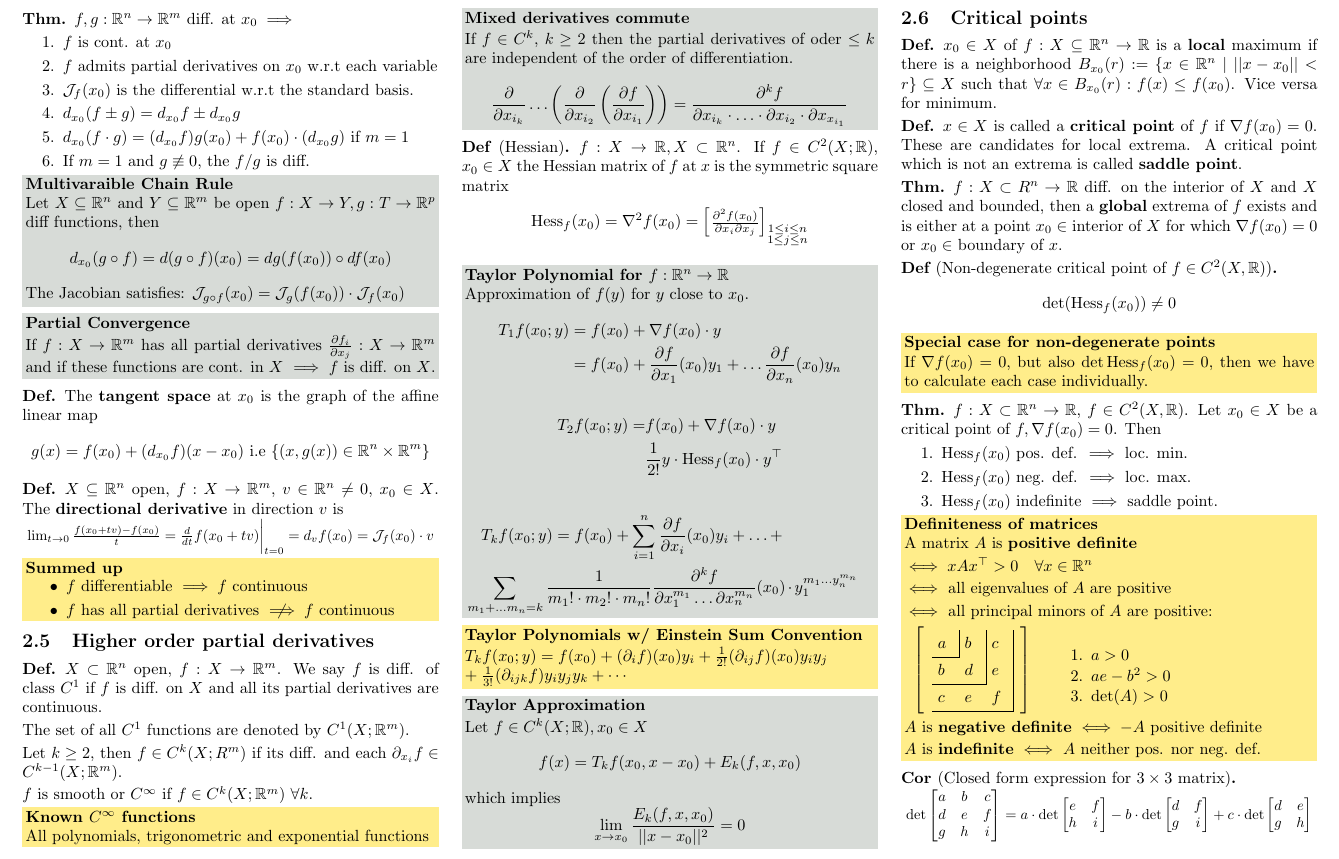
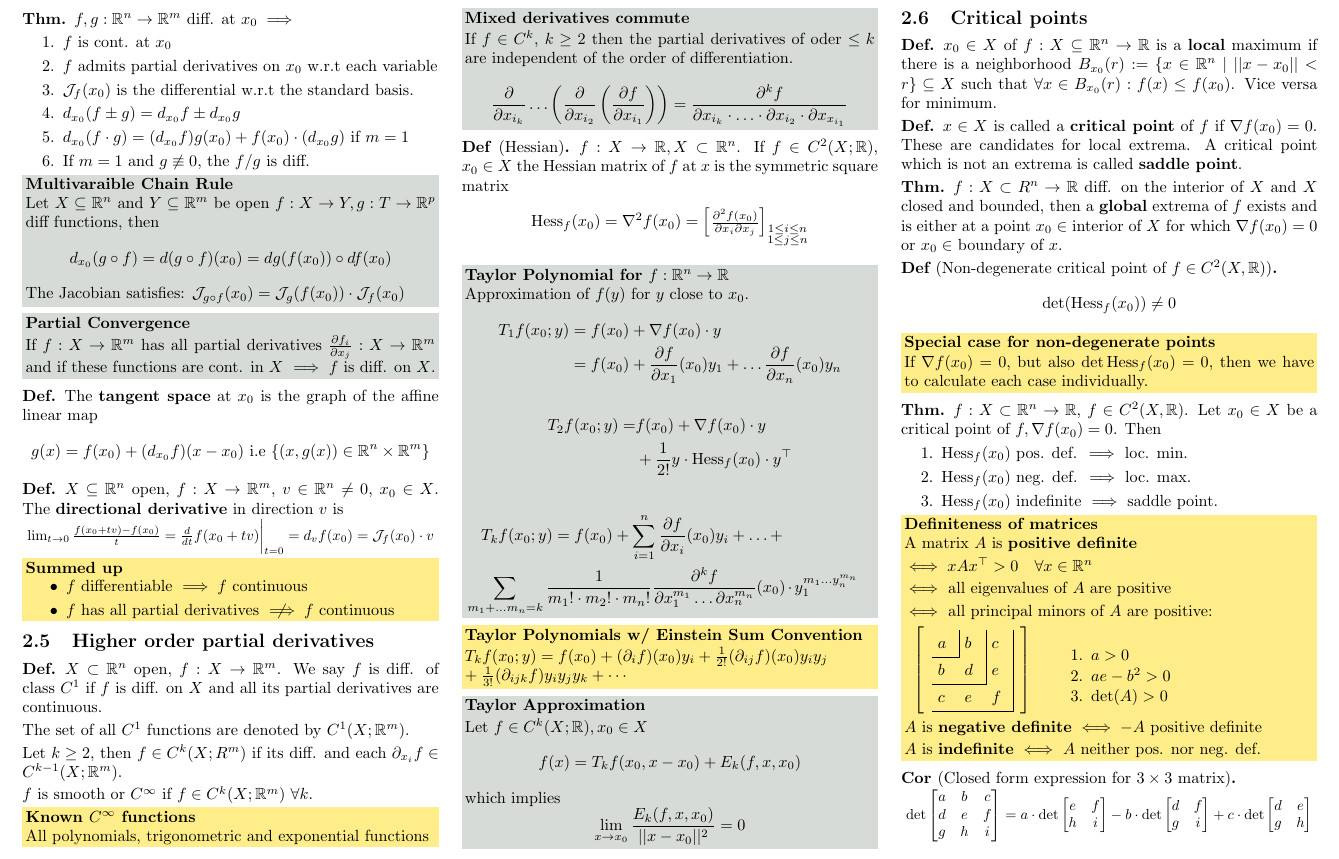
Before and after one commit to ucinereo/ETH-Cheatsheets, a LaTeX document (analysis2/analysis2_cheatsheet.tex): part of page 3 of 8, cut so that both start at the same text. Compiled offline with pdfLaTeX.

Commit message:
[Analysis II] Add missing +

```diff
--- a/analysis2/analysis2_cheatsheet.tex
+++ b/analysis2/analysis2_cheatsheet.tex
@@ -583,7 +583,7 @@ Since \(e^{\lambda x}\) can never be \(0\) \(\implies\) \(P(\lambda) = 0\). \(P(
     \end{align*}
     \begin{align*}
         T_2 f(x_0; y) = & f(x_0) + \nabla f(x_0) \cdot y \\
-        & \frac{1}{2!} y \cdot \Hess_f(x_0) \cdot y^\top
+        & + \frac{1}{2!} y \cdot \Hess_f(x_0) \cdot y^\top
     \end{align*}
     \begin{multline*}
         T_kf(x_0;y) = f(x_0) + \sum_{i = 1}^n \frac{\partial f}{\partial x_i} (x_0) y_i + \ldots + \\ \sum_{m_1 + \ldots m_n = k} \frac{1}{m_1! \cdot m_2! \cdot m_n!} \frac{\partial^k f}{\partial x_1^{m_1} \ldots \partial x_n^{m_n}}(x_0) \cdot y_1^{m_1 \ldots y_n^{m_n}}
```
